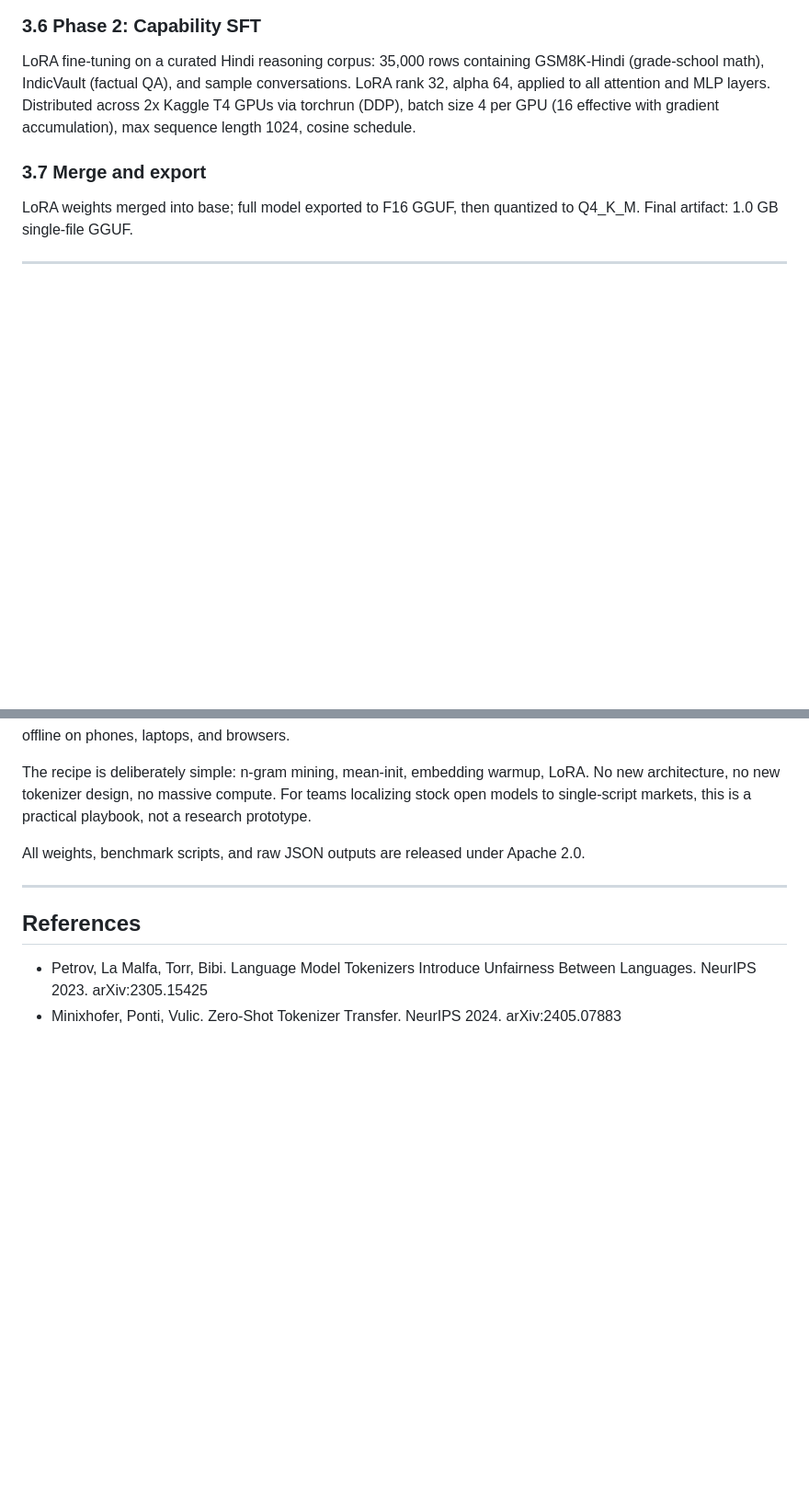
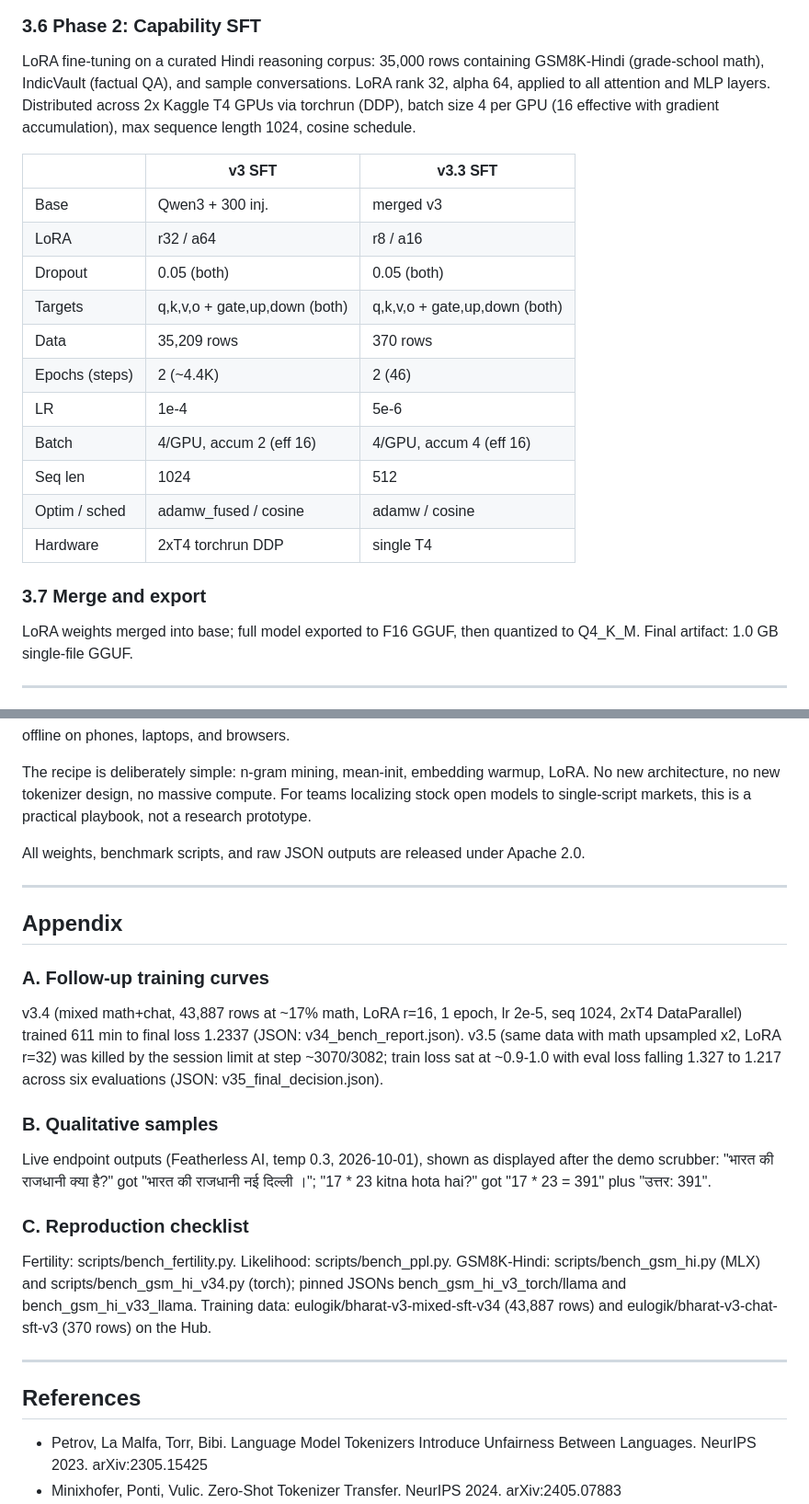
Before and after one commit to eulogik/Bharat-Tiny-LLM, a Markdown page: docs/paper_arxiv.md, 2 parts joined by grey strips. Shown at 92% size. Rendered like a GitHub page; blank space fills up the shorter version.

Commit message:
paper: SFT hyperparameter table + appendix (curves, samples, repro checklist)

```diff
--- a/docs/paper_arxiv.md
+++ b/docs/paper_arxiv.md
@@ -172,6 +172,20 @@ and sample conversations. LoRA rank 32, alpha 64, applied to all
 attention and MLP layers. Distributed across 2x Kaggle T4 GPUs via
 torchrun (DDP), batch size 4 per GPU (16 effective with gradient
 accumulation), max sequence length 1024, cosine schedule.
+
+| | v3 SFT | v3.3 SFT |
+|---|---|---|
+| Base | Qwen3 + 300 inj. | merged v3 |
+| LoRA | r32 / a64 | r8 / a16 |
+| Dropout | 0.05 (both) | 0.05 (both) |
+| Targets | q,k,v,o + gate,up,down (both) | q,k,v,o + gate,up,down (both) |
+| Data | 35,209 rows | 370 rows |
+| Epochs (steps) | 2 (~4.4K) | 2 (46) |
+| LR | 1e-4 | 5e-6 |
+| Batch | 4/GPU, accum 2 (eff 16) | 4/GPU, accum 4 (eff 16) |
+| Seq len | 1024 | 512 |
+| Optim / sched | adamw_fused / cosine | adamw / cosine |
+| Hardware | 2xT4 torchrun DDP | single T4 |
 
 ### 3.7 Merge and export
 
@@ -461,6 +475,35 @@ Apache 2.0.
 
 ---
 
+## Appendix
+
+### A. Follow-up training curves
+
+v3.4 (mixed math+chat, 43,887 rows at ~17% math, LoRA r=16, 1 epoch,
+lr 2e-5, seq 1024, 2xT4 DataParallel) trained 611 min to final loss
+1.2337 (JSON: v34_bench_report.json). v3.5 (same data with math
+upsampled x2, LoRA r=32) was killed by the session limit at step
+~3070/3082; train loss sat at ~0.9-1.0 with eval loss falling
+1.327 to 1.217 across six evaluations (JSON: v35_final_decision.json).
+
+### B. Qualitative samples
+
+Live endpoint outputs (Featherless AI, temp 0.3, 2026-10-01), shown as
+displayed after the demo scrubber: "भारत की राजधानी क्या है?" got
+"भारत की राजधानी नई दिल्ली ।"; "17 * 23 kitna hota hai?" got
+"17 * 23 = 391" plus "उत्तर: 391".
+
+### C. Reproduction checklist
+
+Fertility: scripts/bench_fertility.py. Likelihood: scripts/bench_ppl.py.
+GSM8K-Hindi: scripts/bench_gsm_hi.py (MLX) and
+scripts/bench_gsm_hi_v34.py (torch); pinned JSONs
+bench_gsm_hi_v3_torch/llama and bench_gsm_hi_v33_llama. Training data:
+eulogik/bharat-v3-mixed-sft-v34 (43,887 rows) and
+eulogik/bharat-v3-chat-sft-v3 (370 rows) on the Hub.
+
+---
+
 ## References
 
 - Petrov, La Malfa, Torr, Bibi. Language Model Tokenizers Introduce
```
